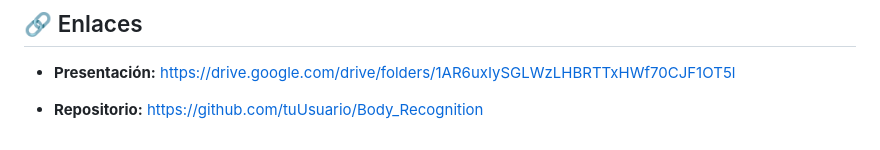
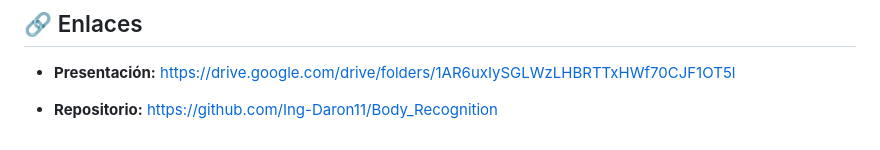
Before and after one commit to Ing-Daron11/Body_Recognition, a Markdown page: README.md, the part around the change. Rendered like a GitHub page.

Commit message:
feat: The last final commit

```diff
--- a/README.md
+++ b/README.md
@@ -199,4 +199,4 @@ https://github.com/user-attachments/assets/a6d88c8c-8c68-47be-8255-a8db5b4a3abc
 
 -  **Presentación:** https://drive.google.com/drive/folders/1AR6uxIySGLWzLHBRTTxHWf70CJF1OT5l
 
--  **Repositorio:** https://github.com/tuUsuario/Body_Recognition
+-  **Repositorio:** https://github.com/Ing-Daron11/Body_Recognition
```
